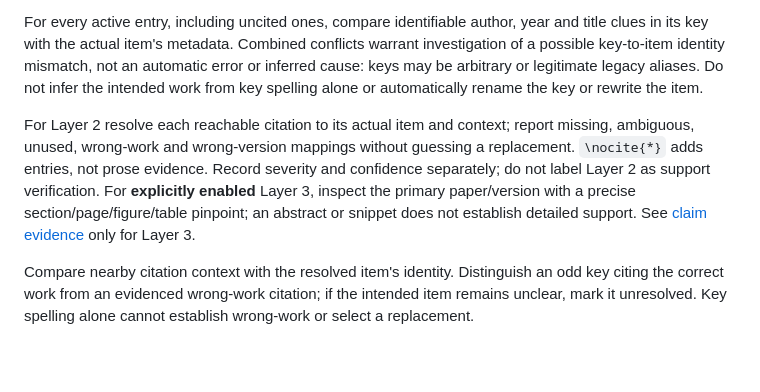
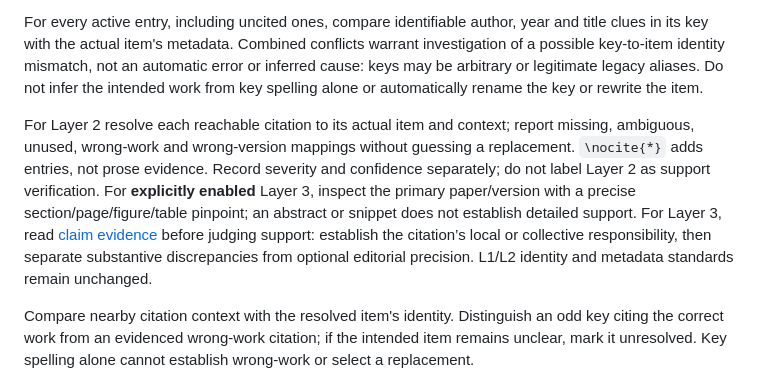
Before and after one commit to JJYDXFS-Lab/academic-skills, a Markdown page: skills/latex-bib-audit/SKILL.md, the part around the change. GitHub-like rendering; blank space fills up the shorter version.

Commit message:
Clarify L3 citation scope and materiality judgments

```diff
--- a/skills/latex-bib-audit/SKILL.md
+++ b/skills/latex-bib-audit/SKILL.md
@@ -23,7 +23,7 @@ For Layer 1 compare type, title, ordered authors, year, venue, pages/article num
 
 For every active entry, including uncited ones, compare identifiable author, year and title clues in its key with the actual item's metadata. Combined conflicts warrant investigation of a possible key-to-item identity mismatch, not an automatic error or inferred cause: keys may be arbitrary or legitimate legacy aliases. Do not infer the intended work from key spelling alone or automatically rename the key or rewrite the item.
 
-For Layer 2 resolve each reachable citation to its actual item and context; report missing, ambiguous, unused, wrong-work and wrong-version mappings without guessing a replacement. `\nocite{*}` adds entries, not prose evidence. Record severity and confidence separately; do not label Layer 2 as support verification. For **explicitly enabled** Layer 3, inspect the primary paper/version with a precise section/page/figure/table pinpoint; an abstract or snippet does not establish detailed support. See [claim evidence](references/claim-evidence.md) only for Layer 3.
+For Layer 2 resolve each reachable citation to its actual item and context; report missing, ambiguous, unused, wrong-work and wrong-version mappings without guessing a replacement. `\nocite{*}` adds entries, not prose evidence. Record severity and confidence separately; do not label Layer 2 as support verification. For **explicitly enabled** Layer 3, inspect the primary paper/version with a precise section/page/figure/table pinpoint; an abstract or snippet does not establish detailed support. For Layer 3, read [claim evidence](references/claim-evidence.md) before judging support: establish the citation’s local or collective responsibility, then separate substantive discrepancies from optional editorial precision. L1/L2 identity and metadata standards remain unchanged.
 
 Compare nearby citation context with the resolved item's identity. Distinguish an odd key citing the correct work from an evidenced wrong-work citation; if the intended item remains unclear, mark it unresolved. Key spelling alone cannot establish wrong-work or select a replacement.
 
```
Also changed, not shown: 2 other files.
